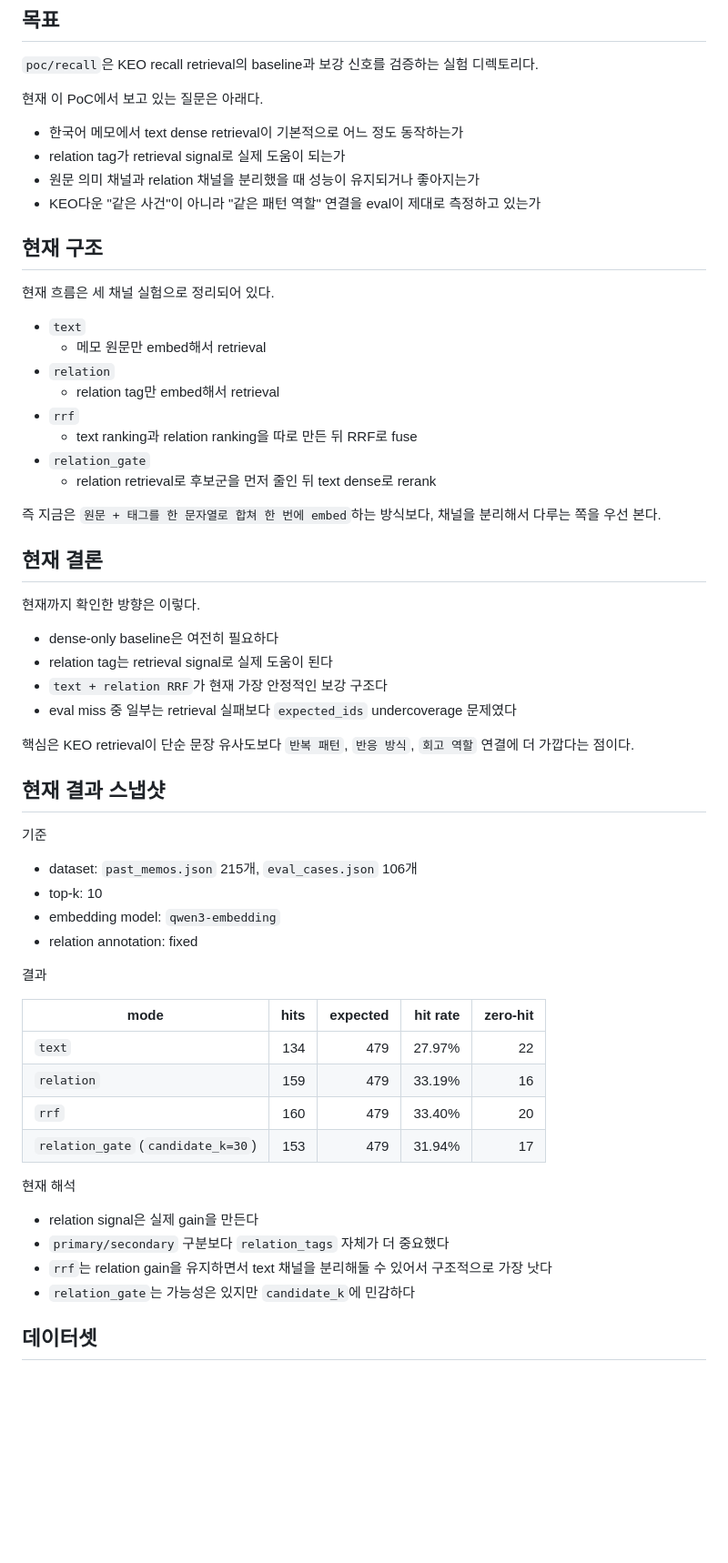
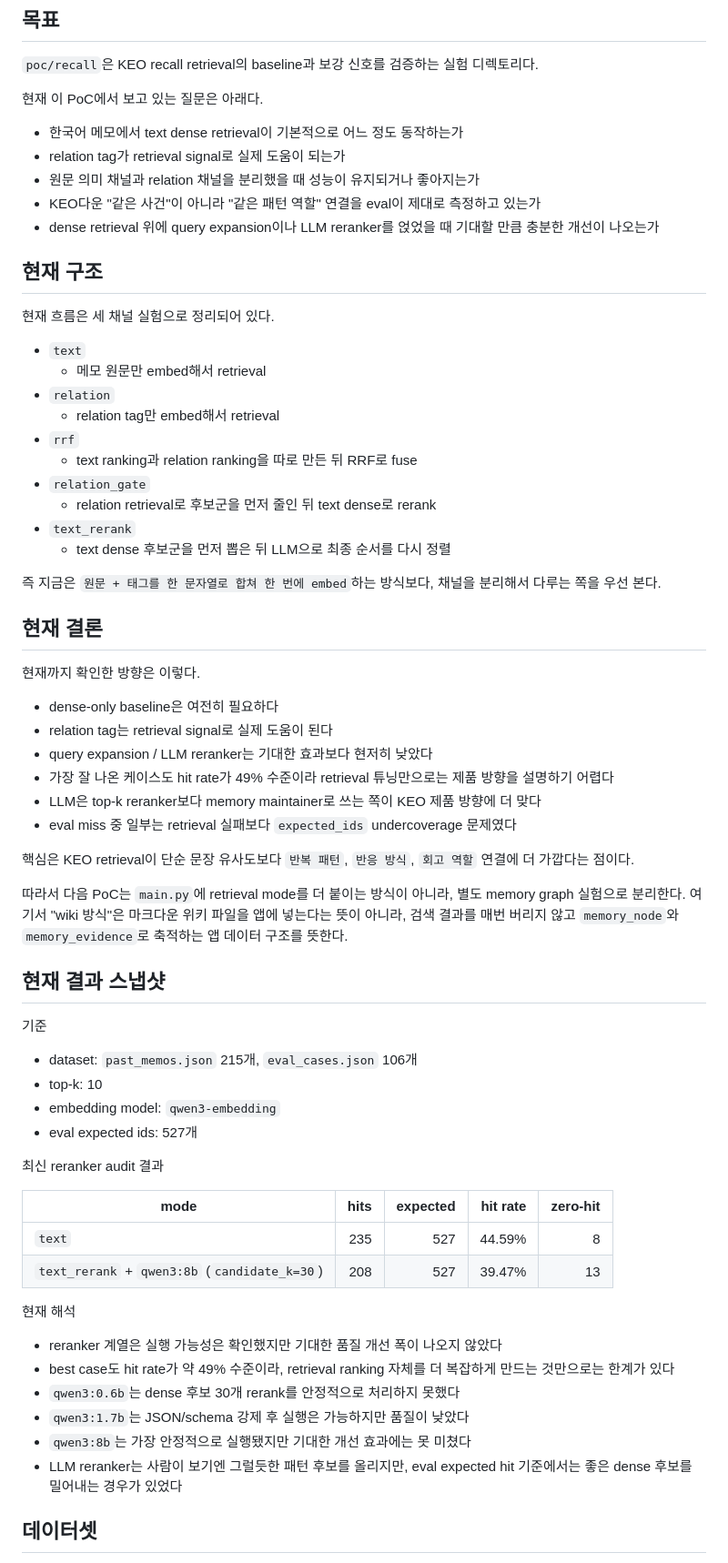
Before and after one commit to OZIIJIN/keo, a Markdown page: poc/recall/README.md, the part around one of its changes. Shown at 91% size. Rendered like a GitHub page; blank space fills up the shorter version.

```diff
--- a/poc/recall/README.md
+++ b/poc/recall/README.md
@@ -7,6 +7,7 @@
 - relation tag가 retrieval signal로 실제 도움이 되는가
 - 원문 의미 채널과 relation 채널을 분리했을 때 성능이 유지되거나 좋아지는가
 - KEO다운 "같은 사건"이 아니라 "같은 패턴 역할" 연결을 eval이 제대로 측정하고 있는가
+- dense retrieval 위에 query expansion이나 LLM reranker를 얹었을 때 기대할 만큼 충분한 개선이 나오는가
 
 ## 현재 구조
 
@@ -20,6 +21,8 @@
   - text ranking과 relation ranking을 따로 만든 뒤 RRF로 fuse
 - `relation_gate`
   - relation retrieval로 후보군을 먼저 줄인 뒤 text dense로 rerank
+- `text_rerank`
+  - text dense 후보군을 먼저 뽑은 뒤 LLM으로 최종 순서를 다시 정렬
 
 즉 지금은 `원문 + 태그를 한 문자열로 합쳐 한 번에 embed`하는 방식보다, 채널을 분리해서 다루는 쪽을 우선 본다.
 
@@ -29,10 +32,15 @@
 
 - dense-only baseline은 여전히 필요하다
 - relation tag는 retrieval signal로 실제 도움이 된다
-- `text + relation RRF`가 현재 가장 안정적인 보강 구조다
+- query expansion / LLM reranker는 기대한 효과보다 현저히 낮았다
+- 가장 잘 나온 케이스도 hit rate가 49% 수준이라 retrieval 튜닝만으로는 제품 방향을 설명하기 어렵다
+- LLM은 top-k reranker보다 memory maintainer로 쓰는 쪽이 KEO 제품 방향에 더 맞다
 - eval miss 중 일부는 retrieval 실패보다 `expected_ids` undercoverage 문제였다
 
 핵심은 KEO retrieval이 단순 문장 유사도보다 `반복 패턴`, `반응 방식`, `회고 역할` 연결에 더 가깝다는 점이다.
+
+따라서 다음 PoC는 `main.py`에 retrieval mode를 더 붙이는 방식이 아니라, 별도 memory graph 실험으로 분리한다.
+여기서 "wiki 방식"은 마크다운 위키 파일을 앱에 넣는다는 뜻이 아니라, 검색 결과를 매번 버리지 않고 `memory_node`와 `memory_evidence`로 축적하는 앱 데이터 구조를 뜻한다.
 
 ## 현재 결과 스냅샷
 
@@ -40,22 +48,22 @@
 - dataset: `past_memos.json` 215개, `eval_cases.json` 106개
 - top-k: 10
 - embedding model: `qwen3-embedding`
-- relation annotation: fixed
+- eval expected ids: 527개
 
-결과
+최신 reranker audit 결과
 
 | mode | hits | expected | hit rate | zero-hit |
 | --- | ---: | ---: | ---: | ---: |
-| `text` | 134 | 479 | 27.97% | 22 |
-| `relation` | 159 | 479 | 33.19% | 16 |
-| `rrf` | 160 | 479 | 33.40% | 20 |
-| `relation_gate` (`candidate_k=30`) | 153 | 479 | 31.94% | 17 |
+| `text` | 235 | 527 | 44.59% | 8 |
+| `text_rerank` + `qwen3:8b` (`candidate_k=30`) | 208 | 527 | 39.47% | 13 |
 
 현재 해석
-- relation signal은 실제 gain을 만든다
-- `primary/secondary` 구분보다 `relation_tags` 자체가 더 중요했다
-- `rrf`는 relation gain을 유지하면서 text 채널을 분리해둘 수 있어서 구조적으로 가장 낫다
-- `relation_gate`는 가능성은 있지만 `candidate_k`에 민감하다
+- reranker 계열은 실행 가능성은 확인했지만 기대한 품질 개선 폭이 나오지 않았다
+- best case도 hit rate가 약 49% 수준이라, retrieval ranking 자체를 더 복잡하게 만드는 것만으로는 한계가 있다
+- `qwen3:0.6b`는 dense 후보 30개 rerank를 안정적으로 처리하지 못했다
+- `qwen3:1.7b`는 JSON/schema 강제 후 실행은 가능하지만 품질이 낮았다
+- `qwen3:8b`는 가장 안정적으로 실행됐지만 기대한 개선 효과에는 못 미쳤다
+- LLM reranker는 사람이 보기엔 그럴듯한 패턴 후보를 올리지만, eval expected hit 기준에서는 좋은 dense 후보를 밀어내는 경우가 있었다
 
 ## 데이터셋
 
```
Also changed, not shown: other parts of poc/recall/README.md (+44 -1 lines).
